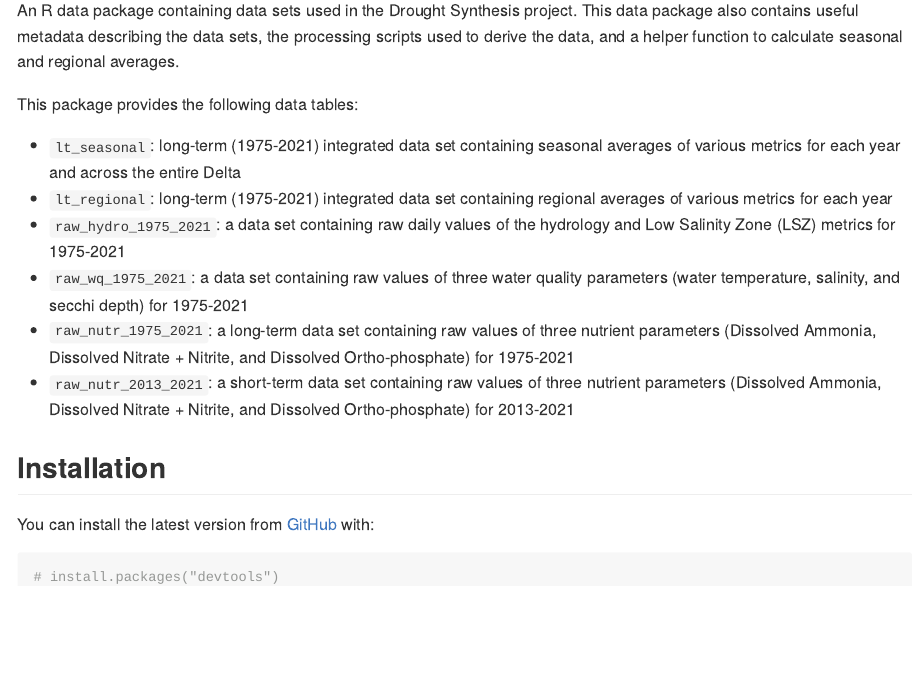
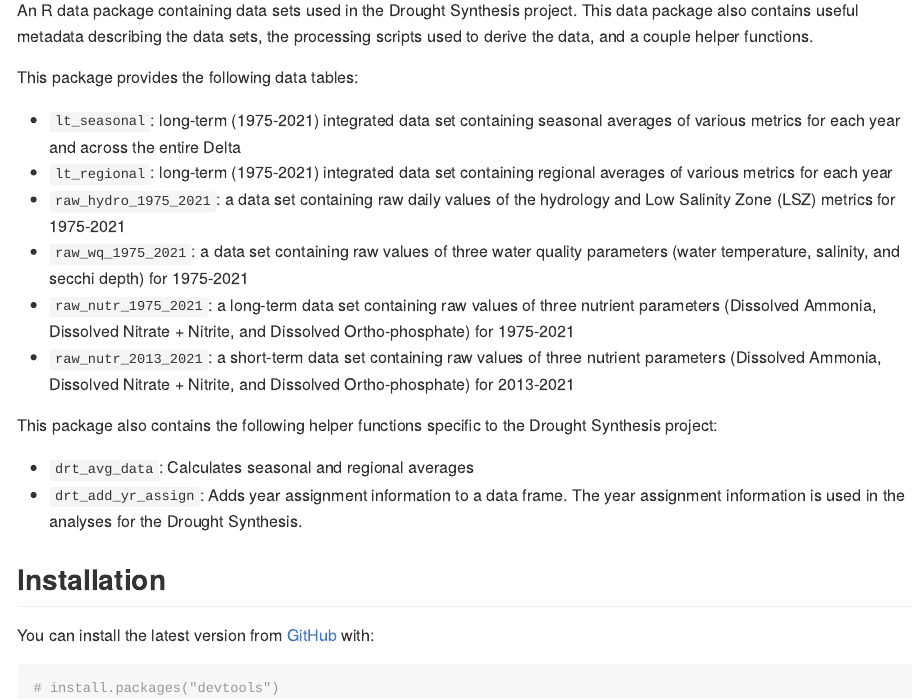
Before and after one commit to mountaindboz/DroughtData, an R Markdown document (README.Rmd): the page in a window 1100 px wide, from 110 px down. The pictures show the output file README.md that the author committed with the source, drawn offline in the style of GitHub.

Commit message:
Updating README with information about the year assignment function

```diff
--- a/README.Rmd
+++ b/README.Rmd
@@ -18,7 +18,7 @@ knitr::opts_chunk$set(
 <!-- badges: start -->
 <!-- badges: end -->
 
-An R data package containing data sets used in the Drought Synthesis project. This data package also contains useful metadata describing the data sets, the processing scripts used to derive the data, and a helper function to calculate seasonal and regional averages.
+An R data package containing data sets used in the Drought Synthesis project. This data package also contains useful metadata describing the data sets, the processing scripts used to derive the data, and a couple helper functions.
 
 This package provides the following data tables:
 
@@ -28,6 +28,11 @@ This package provides the following data tables:
 * `raw_wq_1975_2021`: a data set containing raw values of three water quality parameters (water temperature, salinity, and secchi depth) for 1975-2021
 * `raw_nutr_1975_2021`: a long-term data set containing raw values of three nutrient parameters (Dissolved Ammonia, Dissolved Nitrate + Nitrite, and Dissolved Ortho-phosphate) for 1975-2021
 * `raw_nutr_2013_2021`: a short-term data set containing raw values of three nutrient parameters (Dissolved Ammonia, Dissolved Nitrate + Nitrite, and Dissolved Ortho-phosphate) for 2013-2021
+
+This package also contains the following helper functions specific to the Drought Synthesis project:
+
+* `drt_avg_data`: Calculates seasonal and regional averages
+* `drt_add_yr_assign`: Adds year assignment information to a data frame. The year assignment information is used in the analyses for the Drought Synthesis.
 
 ## Installation
 
```
Also changed, not shown: README.md.
